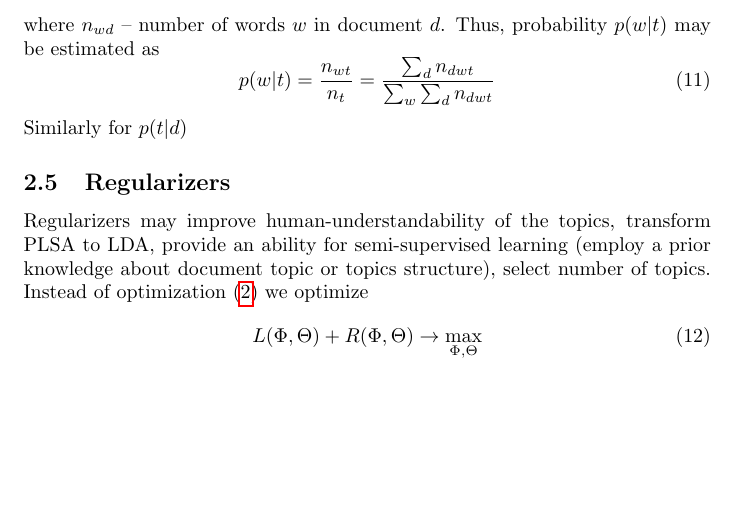
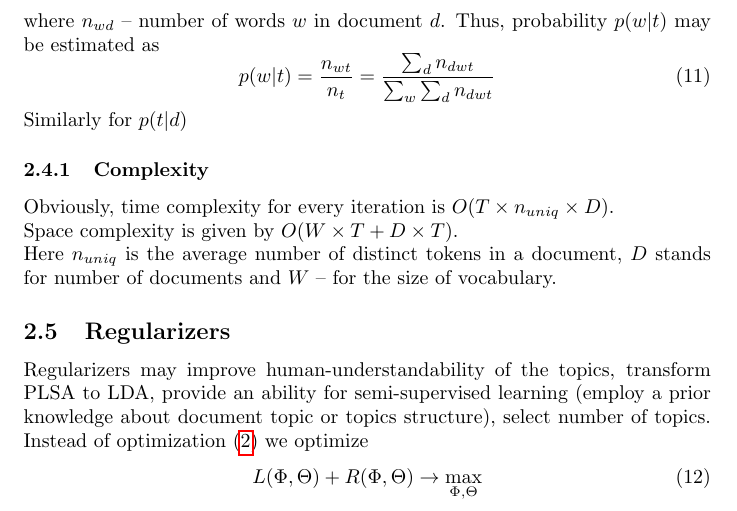
Before and after one commit to ispras/tm, a LaTeX document (documentation/userGuide/userGuide.tex, which reads documentation/userGuide/intro.tex): part of page 5 of 16, cut so that both start at the same text, the shorter picture padded with empty space. Compiled offline with pdfLaTeX.

Commit message:
time and space complexity added

```diff
--- a/documentation/userGuide/intro.tex
+++ b/documentation/userGuide/intro.tex
@@ -107,6 +107,11 @@
 	    \begin{equation}  p(w|t) = \frac{n_{wt}}{n_t} = \frac{\sum_d n_{dwt} }{\sum_w \sum_d n_{dwt}}   \end{equation}
 	    Similarly for $p(t|d)$
 
+	\subsubsection{Complexity}
+	Obviously, time complexity for every iteration is $O(T \times n_{uniq} \times D)$.\\
+	Space complexity is given by $O(W \times T + D \times T)$.\\
+	Here $n_{uniq}$ is the average number of distinct tokens in a document, $D$ stands for number of documents and $W$  -- for the size of vocabulary.
+
     \subsection{Regularizers} \label{Regularizers}
 	Regularizers may improve human-understandability of the topics, transform PLSA to LDA, provide an ability
 	for semi-supervised learning (employ a prior knowledge about document topic or topics structure), select number of topics.
```
Also changed, not shown: documentation/userGuide/userGuide.pdf.
